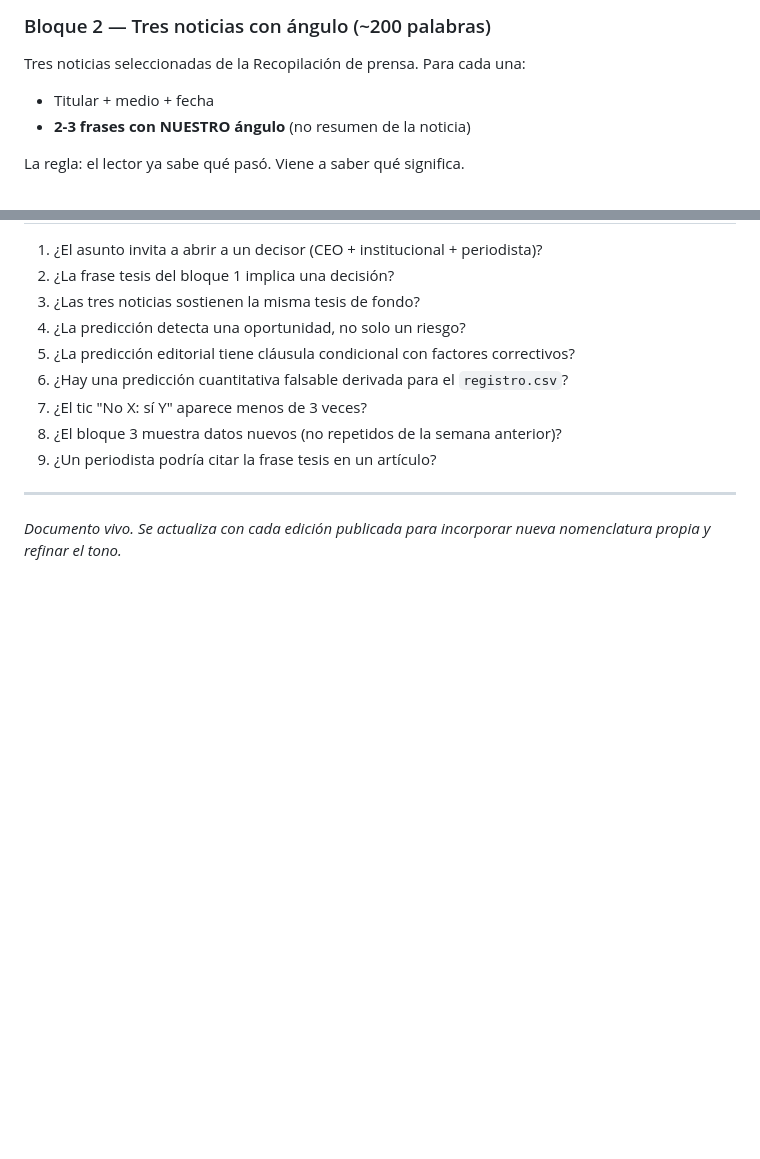
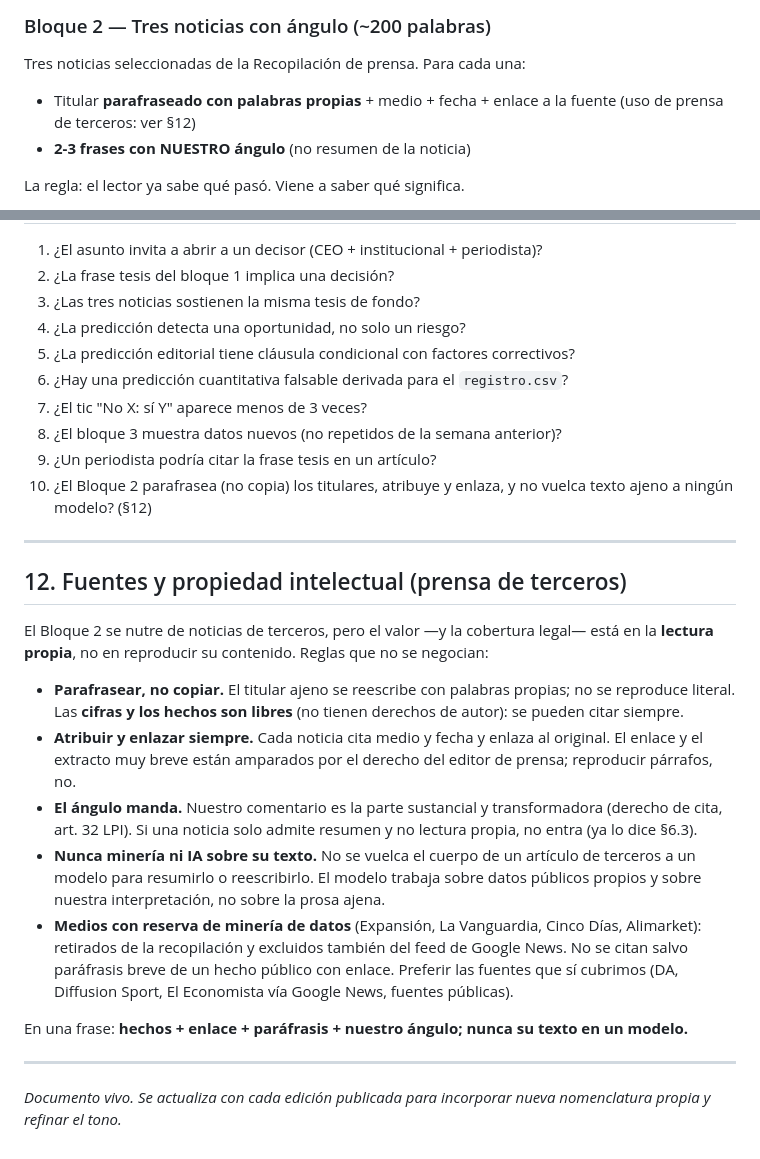
Before and after one commit to jordi-j3b3/j3b3-newsletter, a Markdown page: templates/linea_editorial.md, 2 parts joined by grey strips. Rendered like a GitHub page; blank space fills up the shorter version.

Commit message:
línia editorial: §12 fonts i propietat intel·lectual (paràfrasi + enllaç + fet + àngul, mai IA sobre el seu text)
Bloc 2 parafraseja titulars i enllaça; medios amb reserva de mineria (Expansión, La Vanguardia, Cinco Días, Alimarket) fora del recull i de Google News, citats només amb paràfrasi breve + enllaç. Nou punt 10 al checklist.

Co-Authored-By: Claude Opus 4.7 (1M context) <noreply@anthropic.com>

```diff
--- a/templates/linea_editorial.md
+++ b/templates/linea_editorial.md
@@ -161,7 +161,7 @@ tarde"* → "debo revisar si tengo escala suficiente").
 ### Bloque 2 — Tres noticias con ángulo (~200 palabras)
 
 Tres noticias seleccionadas de la Recopilación de prensa. Para cada una:
-- Titular + medio + fecha
+- Titular **parafraseado con palabras propias** + medio + fecha + enlace a la fuente (uso de prensa de terceros: ver §12)
 - **2-3 frases con NUESTRO ángulo** (no resumen de la noticia)
 
 La regla: el lector ya sabe qué pasó. Viene a saber qué significa.
@@ -522,6 +522,37 @@ no → ritmo CDMGE de la segunda quincena (días 14, 18, 22, 26, 30 de la
 7. ¿El tic "No X: sí Y" aparece menos de 3 veces?
 8. ¿El bloque 3 muestra datos nuevos (no repetidos de la semana anterior)?
 9. ¿Un periodista podría citar la frase tesis en un artículo?
+10. ¿El Bloque 2 parafrasea (no copia) los titulares, atribuye y enlaza, y no
+    vuelca texto ajeno a ningún modelo? (§12)
+
+---
+
+## 12. Fuentes y propiedad intelectual (prensa de terceros)
+
+El Bloque 2 se nutre de noticias de terceros, pero el valor —y la cobertura
+legal— está en la **lectura propia**, no en reproducir su contenido. Reglas que
+no se negocian:
+
+- **Parafrasear, no copiar.** El titular ajeno se reescribe con palabras propias;
+  no se reproduce literal. Las **cifras y los hechos son libres** (no tienen
+  derechos de autor): se pueden citar siempre.
+- **Atribuir y enlazar siempre.** Cada noticia cita medio y fecha y enlaza al
+  original. El enlace y el extracto muy breve están amparados por el derecho del
+  editor de prensa; reproducir párrafos, no.
+- **El ángulo manda.** Nuestro comentario es la parte sustancial y transformadora
+  (derecho de cita, art. 32 LPI). Si una noticia solo admite resumen y no lectura
+  propia, no entra (ya lo dice §6.3).
+- **Nunca minería ni IA sobre su texto.** No se vuelca el cuerpo de un artículo
+  de terceros a un modelo para resumirlo o reescribirlo. El modelo trabaja sobre
+  datos públicos propios y sobre nuestra interpretación, no sobre la prosa ajena.
+- **Medios con reserva de minería de datos** (Expansión, La Vanguardia, Cinco
+  Días, Alimarket): retirados de la recopilación y excluidos también del feed de
+  Google News. No se citan salvo paráfrasis breve de un hecho público con enlace.
+  Preferir las fuentes que sí cubrimos (DA, Diffusion Sport, El Economista vía
+  Google News, fuentes públicas).
+
+En una frase: **hechos + enlace + paráfrasis + nuestro ángulo; nunca su texto en
+un modelo.**
 
 ---
 
```
